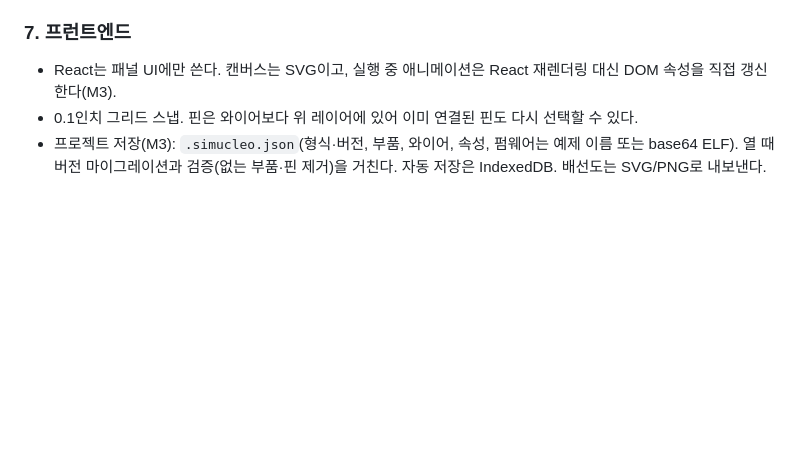
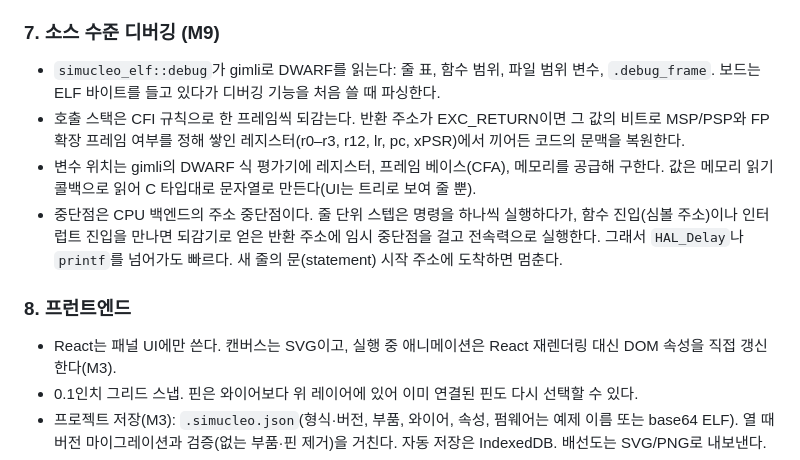
Before and after one commit to elecage/Simucleo, a Markdown page: docs/architecture.md, the part around the change. Rendered like a GitHub page; blank space fills up the shorter version.

```diff
--- a/docs/architecture.md
+++ b/docs/architecture.md
@@ -118,7 +118,18 @@ AudioWorklet으로 보내 실제 소리를 만든다.
 - TCB 배치(이름 길이, `pxEndOfStack` 유무)는 idle 태스크의 TCB에서 알아낸다. 스택 high-water는 채움 패턴(0xA5)으로 계산한다.
 - 문맥 교환은 버스의 SRAM 쓰기 감시로 `pxCurrentTCB`가 바뀔 때마다 사이클과 함께 기록한다. 웹은 이를 실행 타임라인과 CPU 사용률로 보여 준다.
 
-### 7. 프런트엔드
+### 7. 소스 수준 디버깅 (M9)
+- `simucleo_elf::debug`가 gimli로 DWARF를 읽는다: 줄 표, 함수 범위, 파일 범위 변수, `.debug_frame`.
+  보드는 ELF 바이트를 들고 있다가 디버깅 기능을 처음 쓸 때 파싱한다.
+- 호출 스택은 CFI 규칙으로 한 프레임씩 되감는다. 반환 주소가 EXC_RETURN이면 그 값의 비트로 MSP/PSP와
+  FP 확장 프레임 여부를 정해 쌓인 레지스터(r0–r3, r12, lr, pc, xPSR)에서 끼어든 코드의 문맥을 복원한다.
+- 변수 위치는 gimli의 DWARF 식 평가기에 레지스터, 프레임 베이스(CFA), 메모리를 공급해 구한다. 값은 메모리
+  읽기 콜백으로 읽어 C 타입대로 문자열로 만든다(UI는 트리로 보여 줄 뿐).
+- 중단점은 CPU 백엔드의 주소 중단점이다. 줄 단위 스텝은 명령을 하나씩 실행하다가, 함수 진입(심볼 주소)이나
+  인터럽트 진입을 만나면 되감기로 얻은 반환 주소에 임시 중단점을 걸고 전속력으로 실행한다. 그래서
+  `HAL_Delay`나 `printf`를 넘어가도 빠르다. 새 줄의 문(statement) 시작 주소에 도착하면 멈춘다.
+
+### 8. 프런트엔드
 - React는 패널 UI에만 쓴다. 캔버스는 SVG이고, 실행 중 애니메이션은 React 재렌더링 대신
   DOM 속성을 직접 갱신한다(M3).
 - 0.1인치 그리드 스냅. 핀은 와이어보다 위 레이어에 있어 이미 연결된 핀도 다시 선택할 수 있다.
```
Also changed, not shown: README.md (+5 -2 lines), docs/roadmap.md (+15 -1 lines), docs/images/m9-debug.png (added), 12 other files.
